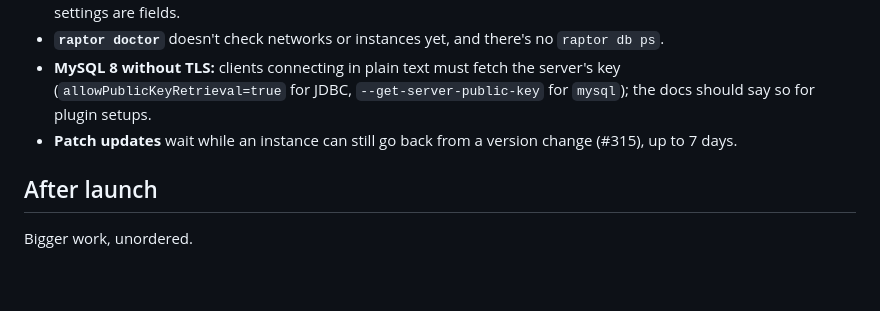
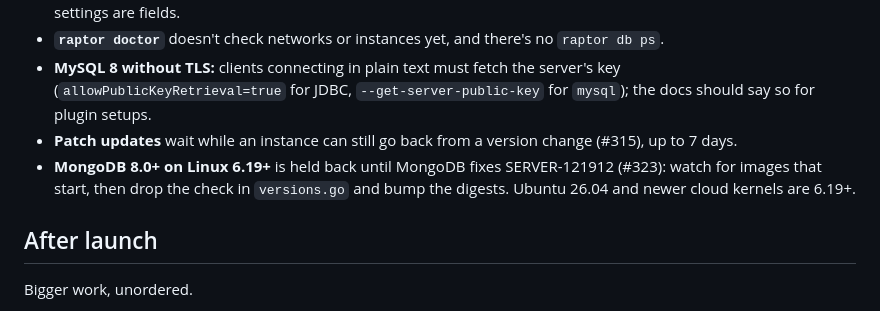
Before and after one commit to xena-studios/raptor, a Markdown page: docs/ROADMAP.md, the part around the change. Rendered like a GitHub page; blank space fills up the shorter version.

Commit message:
docs: track MongoDB 8.0+ on new kernels
Signed-off-by: Zachary <91168951+zacharyk812@users.noreply.github.com>

```diff
--- a/docs/ROADMAP.md
+++ b/docs/ROADMAP.md
@@ -89,6 +89,7 @@ Calls only the owner can make; each has a recommendation.
 - **`raptor doctor`** doesn't check networks or instances yet, and there's no `raptor db ps`.
 - **MySQL 8 without TLS:** clients connecting in plain text must fetch the server's key (`allowPublicKeyRetrieval=true` for JDBC, `--get-server-public-key` for `mysql`); the docs should say so for plugin setups.
 - **Patch updates** wait while an instance can still go back from a version change (#315), up to 7 days.
+- **MongoDB 8.0+ on Linux 6.19+** is held back until MongoDB fixes SERVER-121912 (#323): watch for images that start, then drop the check in `versions.go` and bump the digests. Ubuntu 26.04 and newer cloud kernels are 6.19+.
 
 ## After launch
 
```
